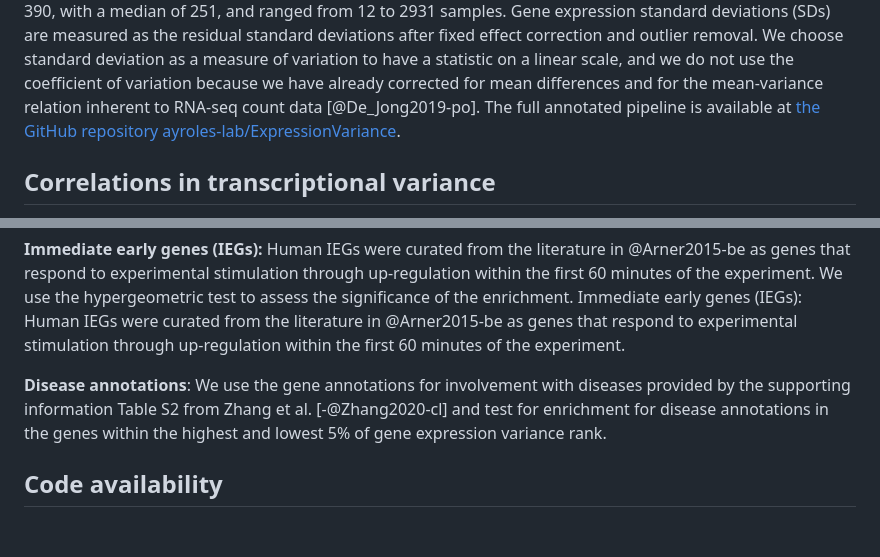
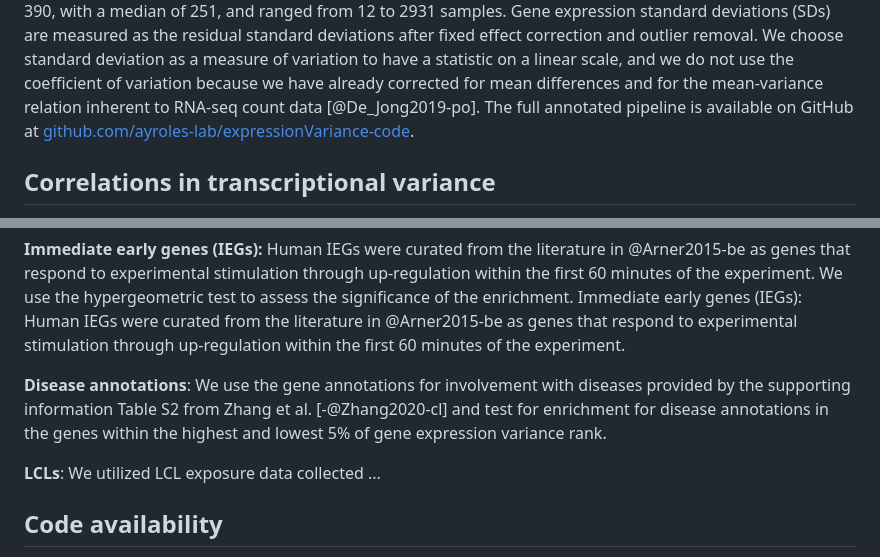
Before and after one commit to diogro/expressionVariance-manuscript, a Markdown page: main.md, 2 parts joined by grey strips. Drawn GitHub-style; blank space fills up the shorter version.

```diff
--- a/main.md
+++ b/main.md
@@ -368,7 +368,7 @@ These PCA plots before and after batch correction and outlier removal are also i
 After all sample filtering, the mean sample size we used for each data set was 390, with a median of 251, and ranged from 12 to 2931 samples.
 Gene expression standard deviations (SDs) are measured as the residual standard deviations after fixed effect correction and outlier removal.
 We choose standard deviation as a measure of variation to have a statistic on a linear scale, and we do not use the coefficient of variation because we have already corrected for mean differences and for the mean-variance relation inherent to RNA-seq count data [@De_Jong2019-po].
-The full annotated pipeline is available at [the GitHub repository ayroles-lab/ExpressionVariance](https://github.com/ayroles-lab/ExpressionVariance).
+The full annotated pipeline is available on GitHub at [github.com/ayroles-lab/expressionVariance-code](https://github.com/ayroles-lab/expressionVariance-code).
 
 ## Correlations in transcriptional variance
 
@@ -434,6 +434,9 @@ __Immediate early genes (IEGs):__ Human IEGs were curated from the literature in
 
 __Disease annotations__: We use the gene annotations for involvement with diseases provided by the supporting information Table S2 from Zhang et al. [-@Zhang2020-cl] and test for enrichment for disease annotations in the genes within the highest and lowest 5% of gene expression variance rank.
 
+__LCLs__: We utilized LCL exposure data collected ...
+
+
 ## Code availability
 
 Code for reproducing all analyses and figures, along with a walk-through, is available at [github.com/ayroles-lab/ExpressionVariance](https://github.com/ayroles-lab/ExpressionVariance).
```
Also changed, not shown: other parts of main.md (+2 -2 lines), figures/top_bottom_5pVarrank_fxnlGen_lineplot_10kb_simplified.png.
